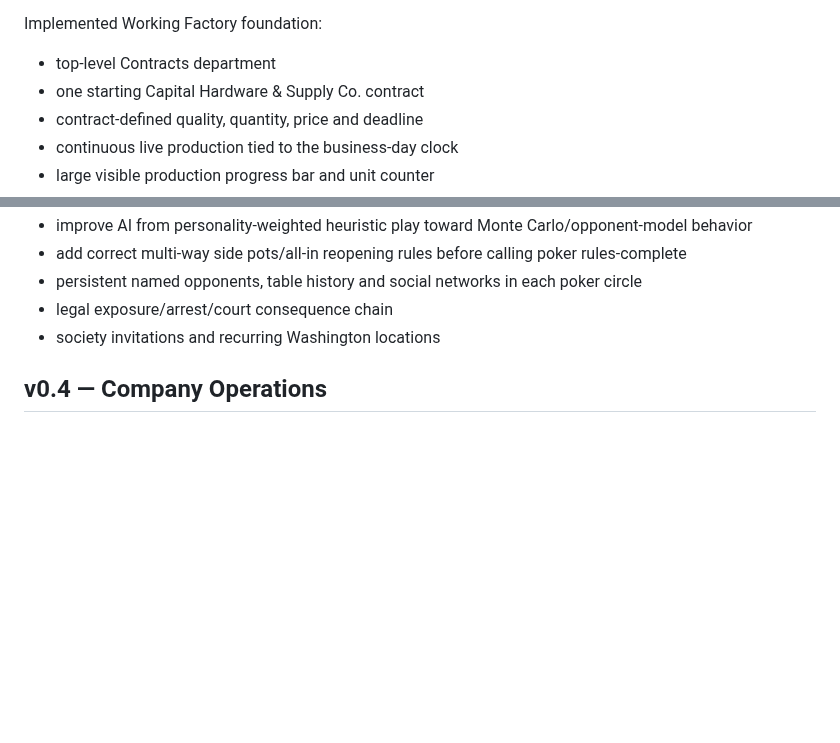
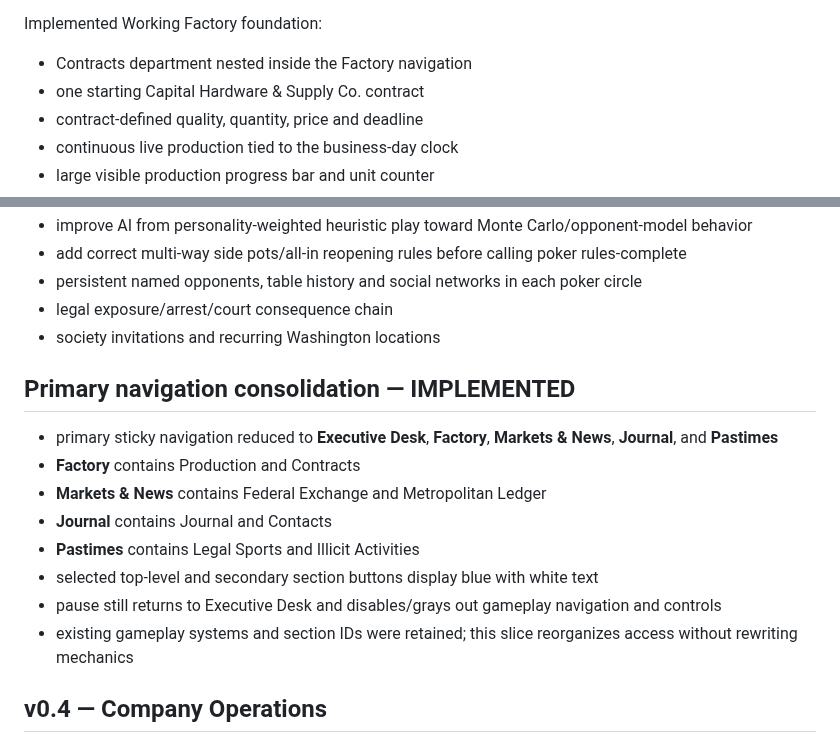
Before and after one commit to dereksparks1982/continentalelectric, a Markdown page: ROADMAP.md, 2 parts joined by grey strips. Rendered like a GitHub page; blank space fills up the shorter version.

Commit message:
Mark navigation consolidation implemented in roadmap

```diff
--- a/ROADMAP.md
+++ b/ROADMAP.md
@@ -53,7 +53,7 @@ Implemented foundation:
 - v0.1/v0.2 save migration
 
 Implemented Working Factory foundation:
-- top-level Contracts department
+- Contracts department nested inside the Factory navigation
 - one starting Capital Hardware & Supply Co. contract
 - contract-defined quality, quantity, price and deadline
 - continuous live production tied to the business-day clock
@@ -94,6 +94,17 @@ Next v0.3 passes:
 - persistent named opponents, table history and social networks in each poker circle
 - legal exposure/arrest/court consequence chain
 - society invitations and recurring Washington locations
+
+## Primary navigation consolidation — IMPLEMENTED
+
+- primary sticky navigation reduced to **Executive Desk**, **Factory**, **Markets & News**, **Journal**, and **Pastimes**
+- **Factory** contains Production and Contracts
+- **Markets & News** contains Federal Exchange and Metropolitan Ledger
+- **Journal** contains Journal and Contacts
+- **Pastimes** contains Legal Sports and Illicit Activities
+- selected top-level and secondary section buttons display blue with white text
+- pause still returns to Executive Desk and disables/grays out gameplay navigation and controls
+- existing gameplay systems and section IDs were retained; this slice reorganizes access without rewriting mechanics
 
 ## v0.4 — Company Operations
 
```
